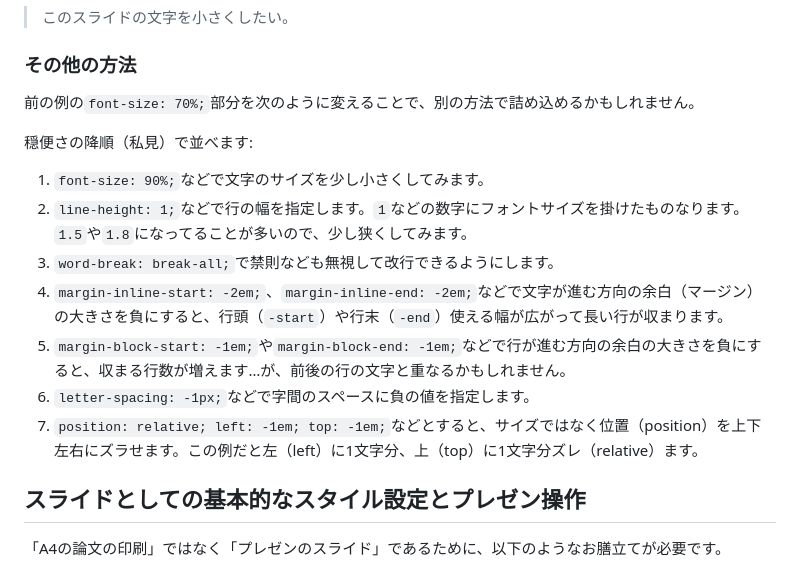
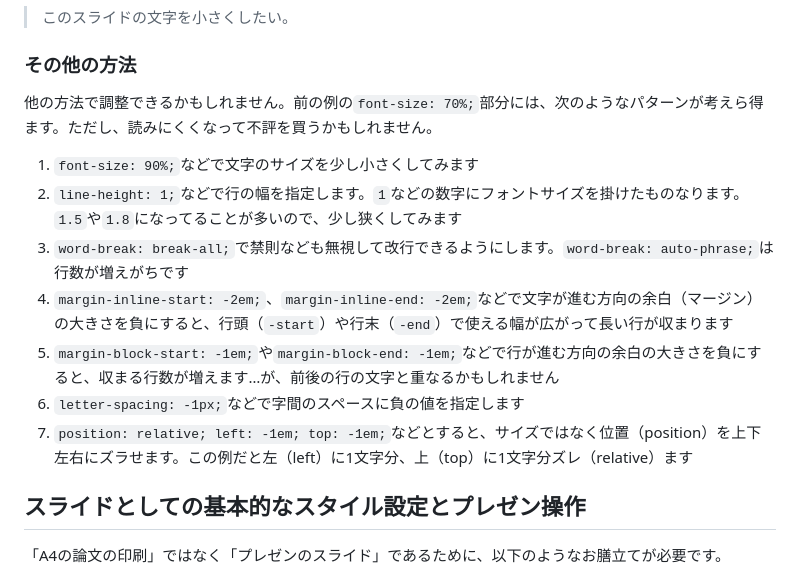
Before and after one commit to yamahige/vivliostyle-theme-slide-working, a Markdown page: example/slide.md, the part around the change. Rendered like a GitHub page.

Commit message:
スライドに詰め込む方法の文言を調整。

```diff
--- a/example/slide.md
+++ b/example/slide.md
@@ -417,17 +417,15 @@ Markdownエディターでのアウトライン表示にこだわらなければ
 
 ### その他の方法
 
-前の例の`font-size: 70%;`部分を次のように変えることで、別の方法で詰め込めるかもしれません。
+他の方法で調整できるかもしれません。前の例の`font-size: 70%;`部分には、次のようなパターンが考えら得ます。ただし、読みにくくなって不評を買うかもしれません。
 
-穏便さの降順（私見）で並べます:
-
-1. `font-size: 90%;`などで文字のサイズを少し小さくしてみます。
-1. `line-height: 1;`などで行の幅を指定します。`1`などの数字にフォントサイズを掛けたものなります。`1.5`や`1.8`になってることが多いので、少し狭くしてみます。
-1. `word-break: break-all;`で禁則なども無視して改行できるようにします。
-1. `margin-inline-start: -2em;`、`margin-inline-end: -2em;`などで文字が進む方向の余白（マージン）の大きさを負にすると、行頭（`-start`）や行末（`-end`）使える幅が広がって長い行が収まります。
-1. `margin-block-start: -1em;`や`margin-block-end: -1em;`などで行が進む方向の余白の大きさを負にすると、収まる行数が増えます…が、前後の行の文字と重なるかもしれません。
-1. `letter-spacing: -1px;`などで字間のスペースに負の値を指定します。
-1. `position: relative; left: -1em; top: -1em;`などとすると、サイズではなく位置（position）を上下左右にズラせます。この例だと左（left）に1文字分、上（top）に1文字分ズレ（relative）ます。
+1. `font-size: 90%;`などで文字のサイズを少し小さくしてみます
+1. `line-height: 1;`などで行の幅を指定します。`1`などの数字にフォントサイズを掛けたものなります。`1.5`や`1.8`になってることが多いので、少し狭くしてみます
+1. `word-break: break-all;`で禁則なども無視して改行できるようにします。`word-break: auto-phrase;`は行数が増えがちです
+1. `margin-inline-start: -2em;`、`margin-inline-end: -2em;`などで文字が進む方向の余白（マージン）の大きさを負にすると、行頭（`-start`）や行末（`-end`）で使える幅が広がって長い行が収まります
+1. `margin-block-start: -1em;`や`margin-block-end: -1em;`などで行が進む方向の余白の大きさを負にすると、収まる行数が増えます…が、前後の行の文字と重なるかもしれません
+1. `letter-spacing: -1px;`などで字間のスペースに負の値を指定します
+1. `position: relative; left: -1em; top: -1em;`などとすると、サイズではなく位置（position）を上下左右にズラせます。この例だと左（left）に1文字分、上（top）に1文字分ズレ（relative）ます
 
 ## スライドとしての基本的なスタイル設定とプレゼン操作
 
```
